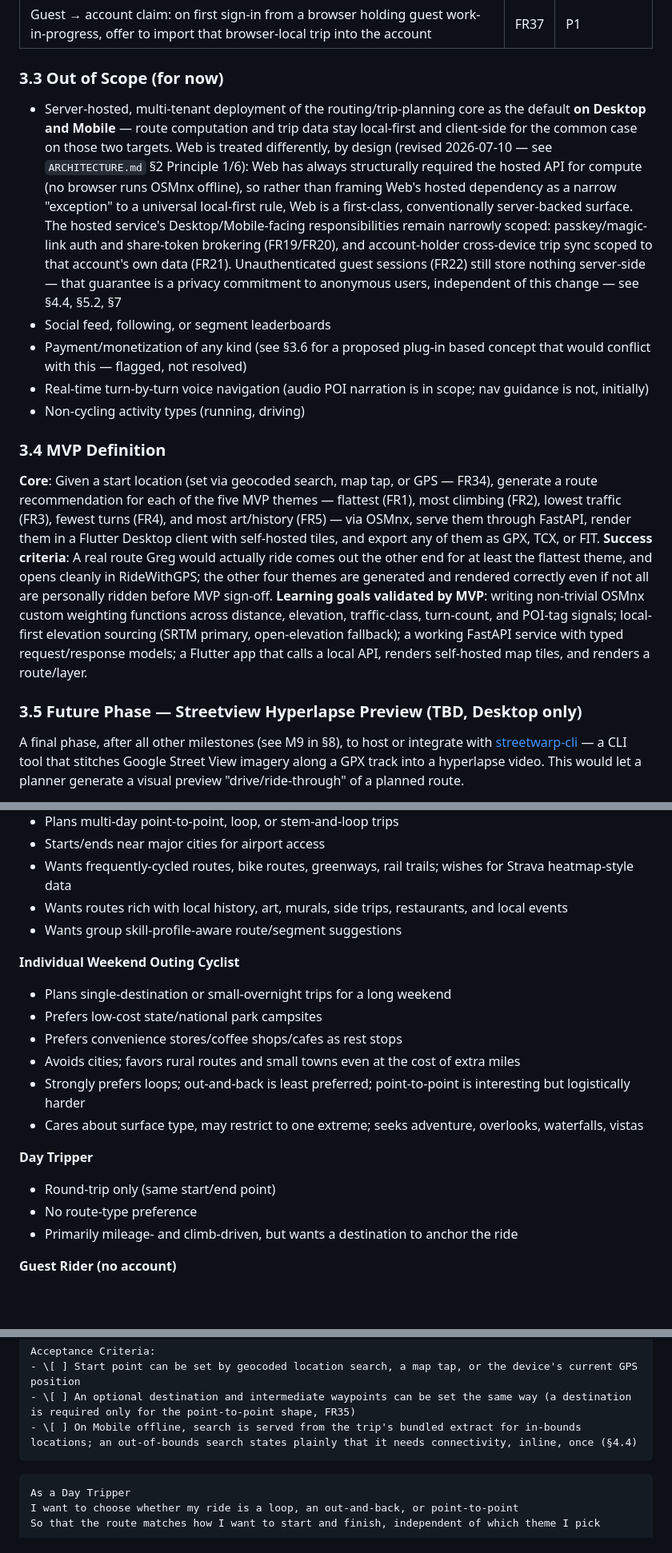
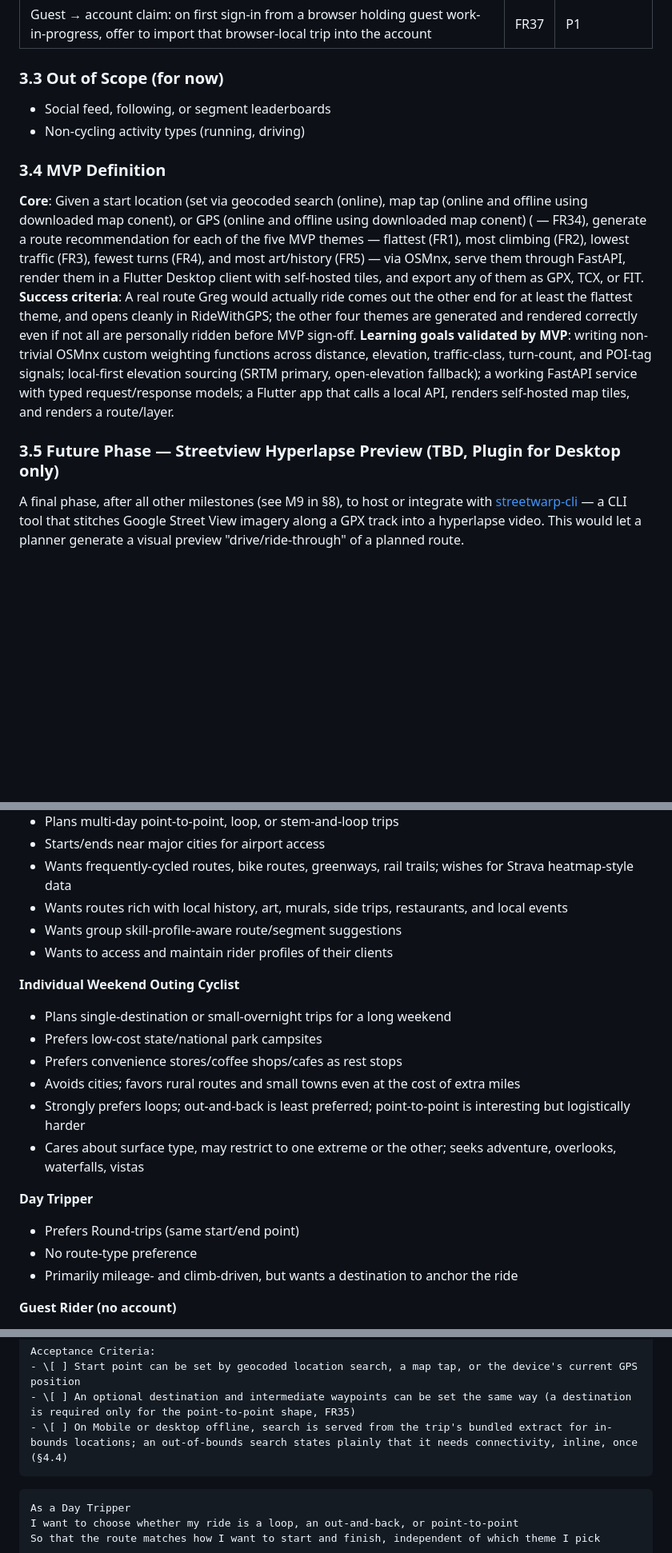
Before and after one commit to gnfrazier/cycling-tour-planner, a Markdown page: Cycle Tour Planner PRD.md, 3 parts joined by grey strips. Shown at 80% size. Rendered like a GitHub page; blank space fills up the shorter version.

Commit message:
Adjust to align with plug-in concepts,

````diff
--- a/Cycle Tour Planner PRD.md
+++ b/Cycle Tour Planner PRD.md
@@ -95,19 +95,16 @@ A three-tier system:
 
 ### 3.3 Out of Scope (for now)
 
-* Server-hosted, multi-tenant deployment of the routing/trip-planning core as the default **on Desktop and Mobile** — route computation and trip data stay local-first and client-side for the common case on those two targets. Web is treated differently, by design (revised 2026-07-10 — see `ARCHITECTURE.md` §2 Principle 1/6): Web has always structurally required the hosted API for compute (no browser runs OSMnx offline), so rather than framing Web's hosted dependency as a narrow "exception" to a universal local-first rule, Web is a first-class, conventionally server-backed surface. The hosted service's Desktop/Mobile-facing responsibilities remain narrowly scoped: passkey/magic-link auth and share-token brokering (FR19/FR20), and account-holder cross-device trip sync scoped to that account's own data (FR21). Unauthenticated guest sessions (FR22) still store nothing server-side — that guarantee is a privacy commitment to anonymous users, independent of this change — see §4.4, §5.2, §7
 * Social feed, following, or segment leaderboards
-* Payment/monetization of any kind (see §3.6 for a proposed plug-in based concept that would conflict with this — flagged, not resolved)
-* Real-time turn-by-turn voice navigation (audio POI narration is in scope; nav guidance is not, initially)
 * Non-cycling activity types (running, driving)
 
 ### 3.4 MVP Definition
 
-**Core**: Given a start location (set via geocoded search, map tap, or GPS — FR34), generate a route recommendation for each of the five MVP themes — flattest (FR1), most climbing (FR2), lowest traffic (FR3), fewest turns (FR4), and most art/history (FR5) — via OSMnx, serve them through FastAPI, render them in a Flutter Desktop client with self-hosted tiles, and export any of them as GPX, TCX, or FIT.
+**Core**: Given a start location (set via geocoded search (online), map tap (online and offline using downloaded map conent), or GPS (online and offline using downloaded map conent) ( — FR34), generate a route recommendation for each of the five MVP themes — flattest (FR1), most climbing (FR2), lowest traffic (FR3), fewest turns (FR4), and most art/history (FR5) — via OSMnx, serve them through FastAPI, render them in a Flutter Desktop client with self-hosted tiles, and export any of them as GPX, TCX, or FIT.
 **Success criteria**: A real route Greg would actually ride comes out the other end for at least the flattest theme, and opens cleanly in RideWithGPS; the other four themes are generated and rendered correctly even if not all are personally ridden before MVP sign-off.
 **Learning goals validated by MVP**: writing non-trivial OSMnx custom weighting functions across distance, elevation, traffic-class, turn-count, and POI-tag signals; local-first elevation sourcing (SRTM primary, open-elevation fallback); a working FastAPI service with typed request/response models; a Flutter app that calls a local API, renders self-hosted map tiles, and renders a route/layer.
 
-### 3.5 Future Phase — Streetview Hyperlapse Preview (TBD, Desktop only)
+### 3.5 Future Phase — Streetview Hyperlapse Preview (TBD, Plugin for Desktop only)
 
 A final phase, after all other milestones (see M9 in §8), to host or integrate with [streetwarp-cli](https://github.com/pelmers/streetwarp-cli) — a CLI tool that stitches Google Street View imagery along a GPX track into a hyperlapse video. This would let a planner generate a visual preview "drive/ride-through" of a planned route.
 
@@ -141,6 +138,7 @@ A proposed plugin-in, scheduled after all other milestones including the streetv
 * Wants frequently-cycled routes, bike routes, greenways, rail trails; wishes for Strava heatmap-style data
 * Wants routes rich with local history, art, murals, side trips, restaurants, and local events
 * Wants group skill-profile-aware route/segment suggestions
+* Wants to access and maintain rider profiles of their clients
 
 **Individual Weekend Outing Cyclist**
 
@@ -149,11 +147,11 @@ A proposed plugin-in, scheduled after all other milestones including the streetv
 * Prefers convenience stores/coffee shops/cafes as rest stops
 * Avoids cities; favors rural routes and small towns even at the cost of extra miles
 * Strongly prefers loops; out-and-back is least preferred; point-to-point is interesting but logistically harder
-* Cares about surface type, may restrict to one extreme; seeks adventure, overlooks, waterfalls, vistas
+* Cares about surface type, may restrict to one extreme or the other; seeks adventure, overlooks, waterfalls, vistas
 
 **Day Tripper**
 
-* Round-trip only (same start/end point)
+* Prefers Round-trips (same start/end point)
 * No route-type preference
 * Primarily mileage- and climb-driven, but wants a destination to anchor the ride
 
@@ -376,7 +374,7 @@ So that I can begin planning without manually entering coordinates
 Acceptance Criteria:
 - \[ ] Start point can be set by geocoded location search, a map tap, or the device's current GPS position
 - \[ ] An optional destination and intermediate waypoints can be set the same way (a destination is required only for the point-to-point shape, FR35)
-- \[ ] On Mobile offline, search is served from the trip's bundled extract for in-bounds locations; an out-of-bounds search states plainly that it needs connectivity, inline, once (§4.4)
+- \[ ] On Mobile or desktop offline, search is served from the trip's bundled extract for in-bounds locations; an out-of-bounds search states plainly that it needs connectivity, inline, once (§4.4)
 ```
 
 ```
````
Also changed, not shown: other parts of Cycle Tour Planner PRD.md (+7 -7 lines).
